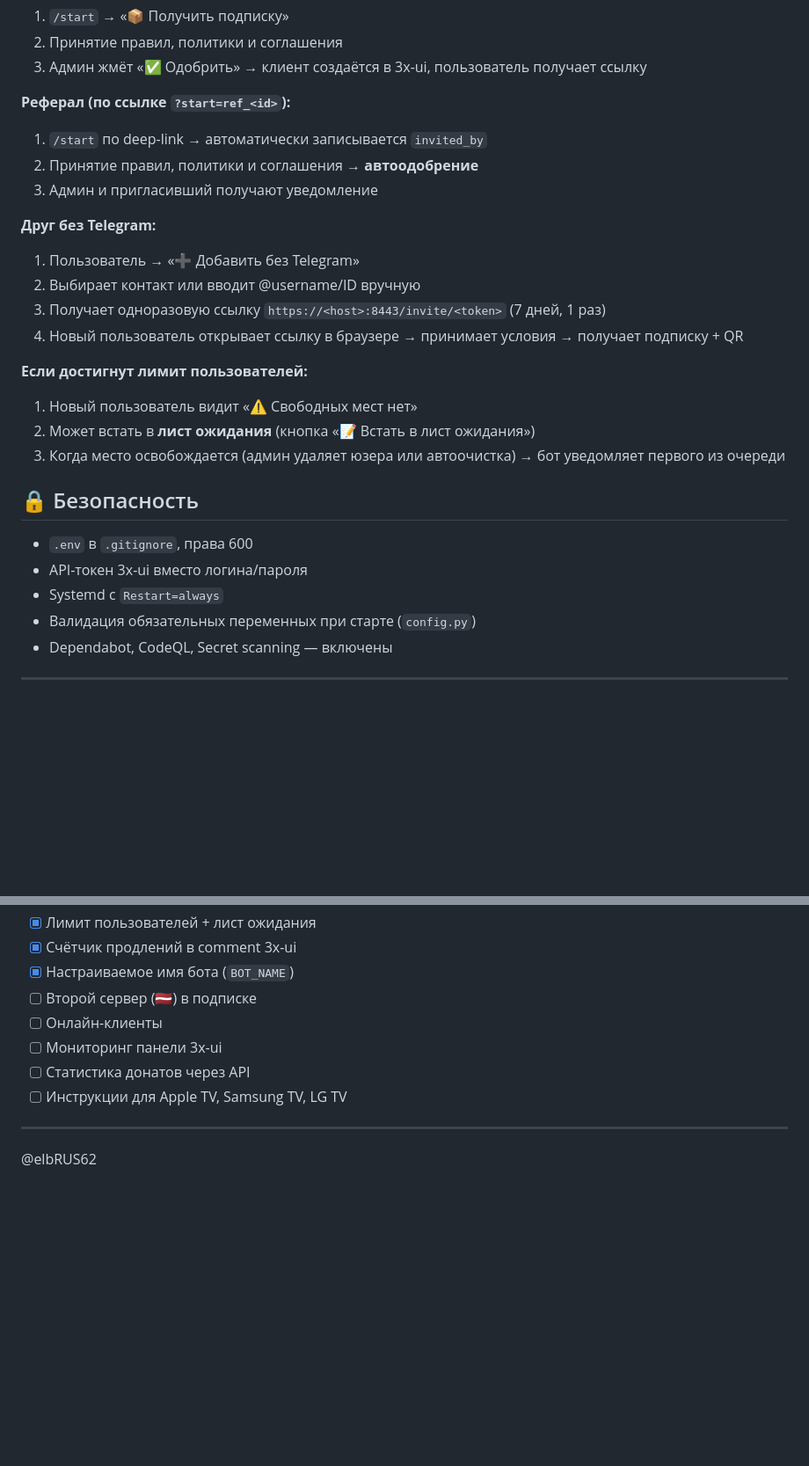
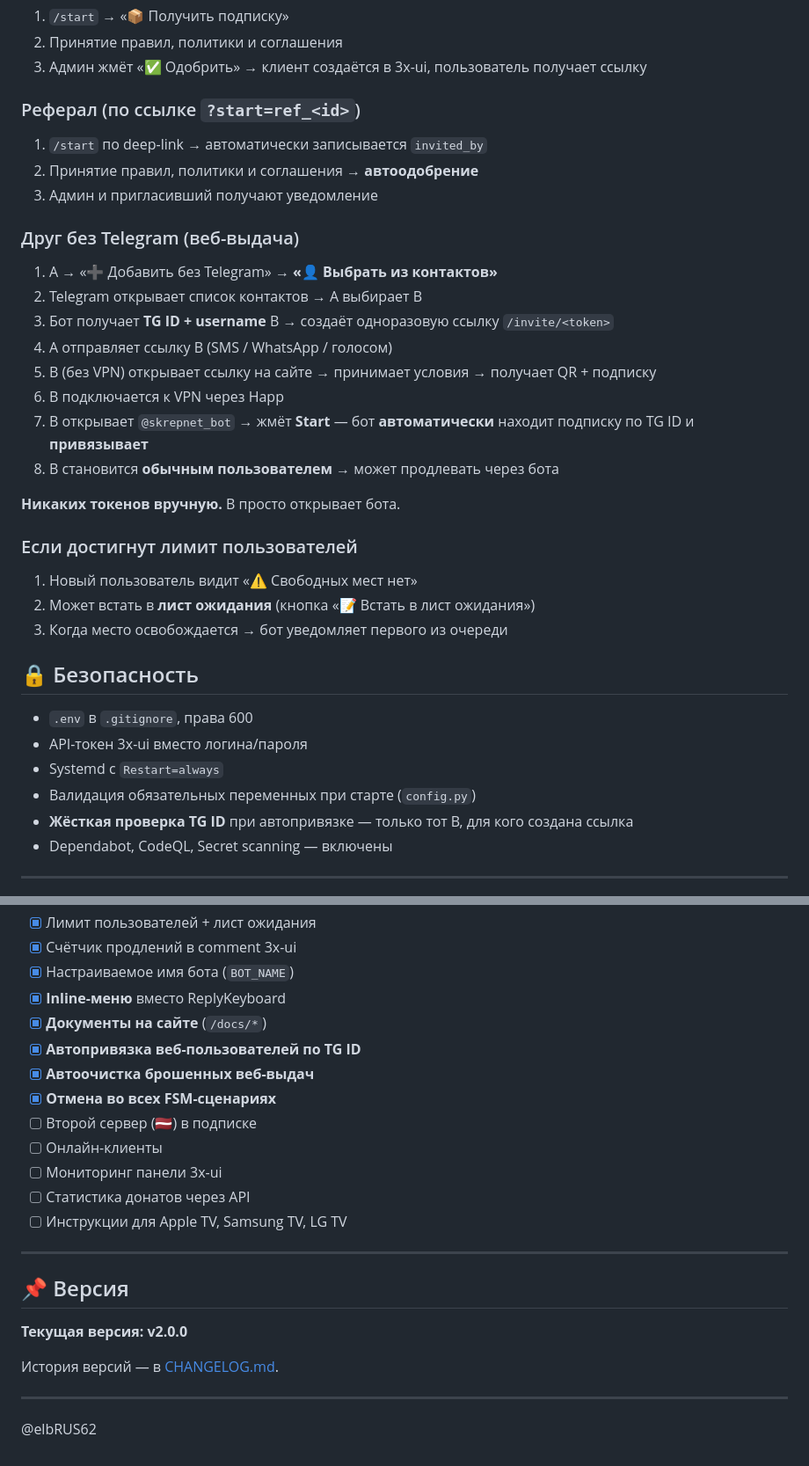
Before and after one commit to elbRUS62/skrepnet-bot, a Markdown page: README.md, 2 parts joined by grey strips. Shown at 88% size. GitHub-like rendering; blank space fills up the shorter version.

```diff
--- a/README.md
+++ b/README.md
@@ -175,21 +197,30 @@
 2. Принятие правил, политики и соглашения
 3. Админ жмёт «✅ Одобрить» → клиент создаётся в 3x-ui, пользователь получает ссылку
 
-**Реферал (по ссылке `?start=ref_<id>`):**
+### Реферал (по ссылке `?start=ref_<id>`)
+
 1. `/start` по deep-link → автоматически записывается `invited_by`
 2. Принятие правил, политики и соглашения → **автоодобрение**
 3. Админ и пригласивший получают уведомление
 
-**Друг без Telegram:**
-1. Пользователь → «➕ Добавить без Telegram»
-2. Выбирает контакт или вводит @username/ID вручную
-3. Получает одноразовую ссылку `https://<host>:8443/invite/<token>` (7 дней, 1 раз)
-4. Новый пользователь открывает ссылку в браузере → принимает условия → получает подписку + QR
+### Друг без Telegram (веб-выдача)
 
-**Если достигнут лимит пользователей:**
+1. A → «➕ Добавить без Telegram» → **«👤 Выбрать из контактов»**
+2. Telegram открывает список контактов → A выбирает B
+3. Бот получает **TG ID + username** B → создаёт одноразовую ссылку `/invite/<token>`
+4. A отправляет ссылку B (SMS / WhatsApp / голосом)
+5. B (без VPN) открывает ссылку на сайте → принимает условия → получает QR + подписку
+6. B подключается к VPN через Happ
+7. B открывает `@skrepnet_bot` → жмёт **Start** — бот **автоматически** находит подписку по TG ID и **привязывает**
+8. B становится **обычным пользователем** → может продлевать через бота
+
+**Никаких токенов вручную.** B просто открывает бота.
+
+### Если достигнут лимит пользователей
+
 1. Новый пользователь видит «⚠️ Свободных мест нет»
 2. Может встать в **лист ожидания** (кнопка «📝 Встать в лист ожидания»)
-3. Когда место освобождается (админ удаляет юзера или автоочистка) → бот уведомляет первого из очереди
+3. Когда место освобождается → бот уведомляет первого из очереди
 
 ## 🔒 Безопасность
 
@@ -197,6 +228,7 @@
 - API-токен 3x-ui вместо логина/пароля
 - Systemd с `Restart=always`
 - Валидация обязательных переменных при старте (`config.py`)
+- **Жёсткая проверка TG ID** при автопривязке — только тот B, для кого создана ссылка
 - Dependabot, CodeQL, Secret scanning — включены
 
 ---
@@ -219,6 +251,11 @@
 - [x] Лимит пользователей + лист ожидания
 - [x] Счётчик продлений в comment 3x-ui
 - [x] Настраиваемое имя бота (`BOT_NAME`)
+- [x] **Inline-меню** вместо ReplyKeyboard
+- [x] **Документы на сайте** (`/docs/*`)
+- [x] **Автопривязка веб-пользователей по TG ID**
+- [x] **Автоочистка брошенных веб-выдач**
+- [x] **Отмена во всех FSM-сценариях**
 - [ ] Второй сервер (🇱🇻) в подписке
 - [ ] Онлайн-клиенты
 - [ ] Мониторинг панели 3x-ui
@@ -227,4 +264,12 @@
 
 ---
 
+## 📌 Версия
+
+**Текущая версия: v2.0.0**
+
+История версий — в [CHANGELOG.md](CHANGELOG.md).
+
+---
+
 @elbRUS62
```
Also changed, not shown: other parts of README.md (+33 -11 lines).
